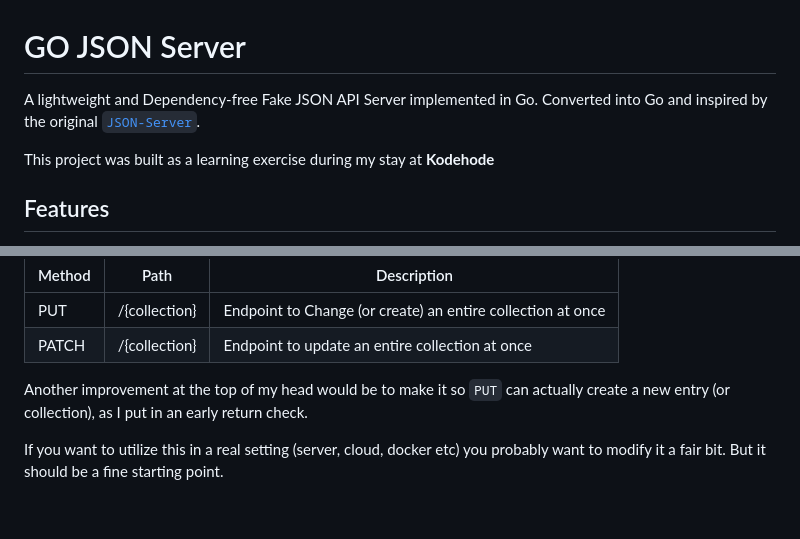
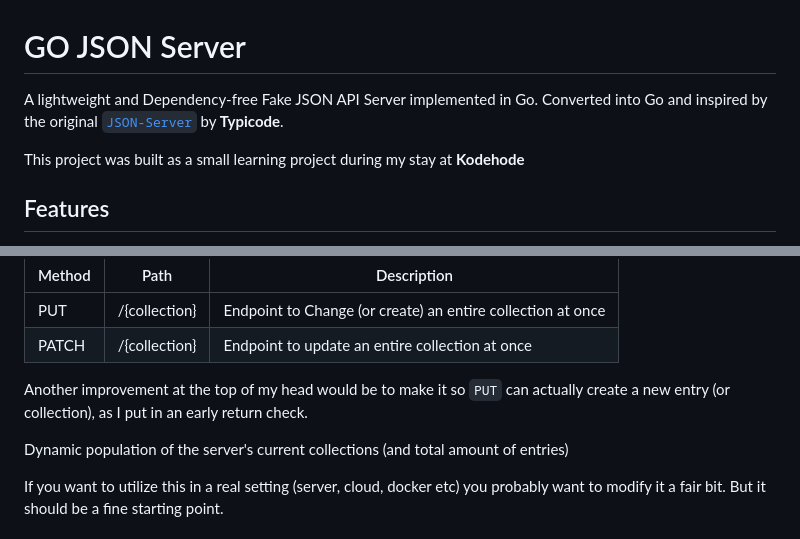
Before and after one commit to OleKodehode/go-json-server, a Markdown page: README.md, 2 parts joined by grey strips. Drawn GitHub-style; blank space fills up the shorter version.

Commit message:
Small changes to readme

```diff
--- a/README.md
+++ b/README.md
@@ -1,9 +1,9 @@
 # GO JSON Server
 
 A lightweight and Dependency-free Fake JSON API Server implemented in Go.
-Converted into Go and inspired by the original [`JSON-Server`](https://github.com/typicode/json-server).
+Converted into Go and inspired by the original [`JSON-Server`](https://github.com/typicode/json-server) by **Typicode**.
 
-This project was built as a learning exercise during my stay at **Kodehode**
+This project was built as a small learning project during my stay at **Kodehode**
 
 ## Features
 
@@ -97,6 +97,8 @@ Didn't have time to implement a couple of endpoints;
 
 Another improvement at the top of my head would be to make it so `PUT` can actually create a new entry (or collection), as I put in an early return check.
 
+Dynamic population of the server's current collections (and total amount of entries)
+
 If you want to utilize this in a real setting (server, cloud, docker etc) you probably want to modify it a fair bit. But it should be a fine starting point.
 
 ## Credits
```
Also changed, not shown: other parts of README.md (+1 -1 lines).
